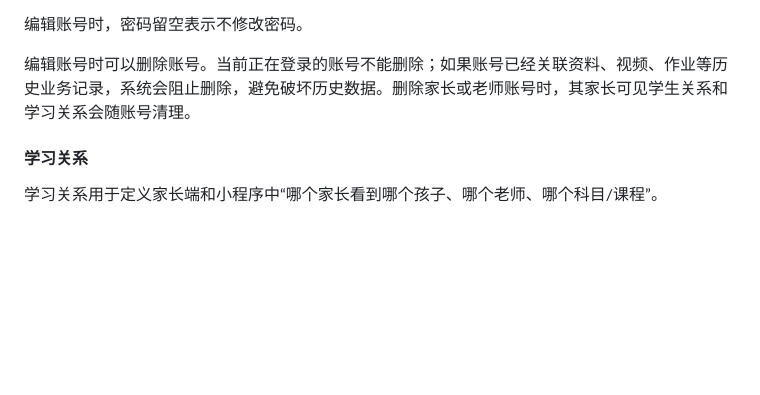
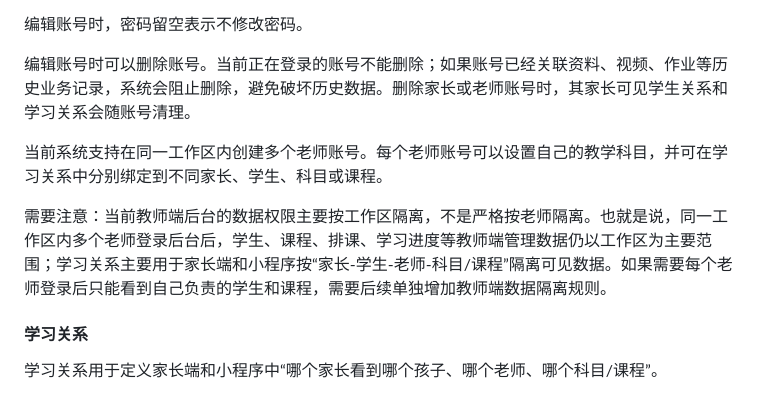
Before and after one commit to Haoder413/StuManage, a Markdown page: docs/操作手册.md, the part around the change. Drawn GitHub-style; blank space fills up the shorter version.

Commit message:
docs: clarify multi-teacher support

```diff
--- a/docs/操作手册.md
+++ b/docs/操作手册.md
@@ -493,6 +493,10 @@
 
 编辑账号时可以删除账号。当前正在登录的账号不能删除；如果账号已经关联资料、视频、作业等历史业务记录，系统会阻止删除，避免破坏历史数据。删除家长或老师账号时，其家长可见学生关系和学习关系会随账号清理。
 
+当前系统支持在同一工作区内创建多个老师账号。每个老师账号可以设置自己的教学科目，并可在学习关系中分别绑定到不同家长、学生、科目或课程。
+
+需要注意：当前教师端后台的数据权限主要按工作区隔离，不是严格按老师隔离。也就是说，同一工作区内多个老师登录后台后，学生、课程、排课、学习进度等教师端管理数据仍以工作区为主要范围；学习关系主要用于家长端和小程序按“家长-学生-老师-科目/课程”隔离可见数据。如果需要每个老师登录后只能看到自己负责的学生和课程，需要后续单独增加教师端数据隔离规则。
+
 #### 学习关系
 
 学习关系用于定义家长端和小程序中“哪个家长看到哪个孩子、哪个老师、哪个科目/课程”。
```
Also changed, not shown: docs/conversation-summary.md (+1 -0 lines).
